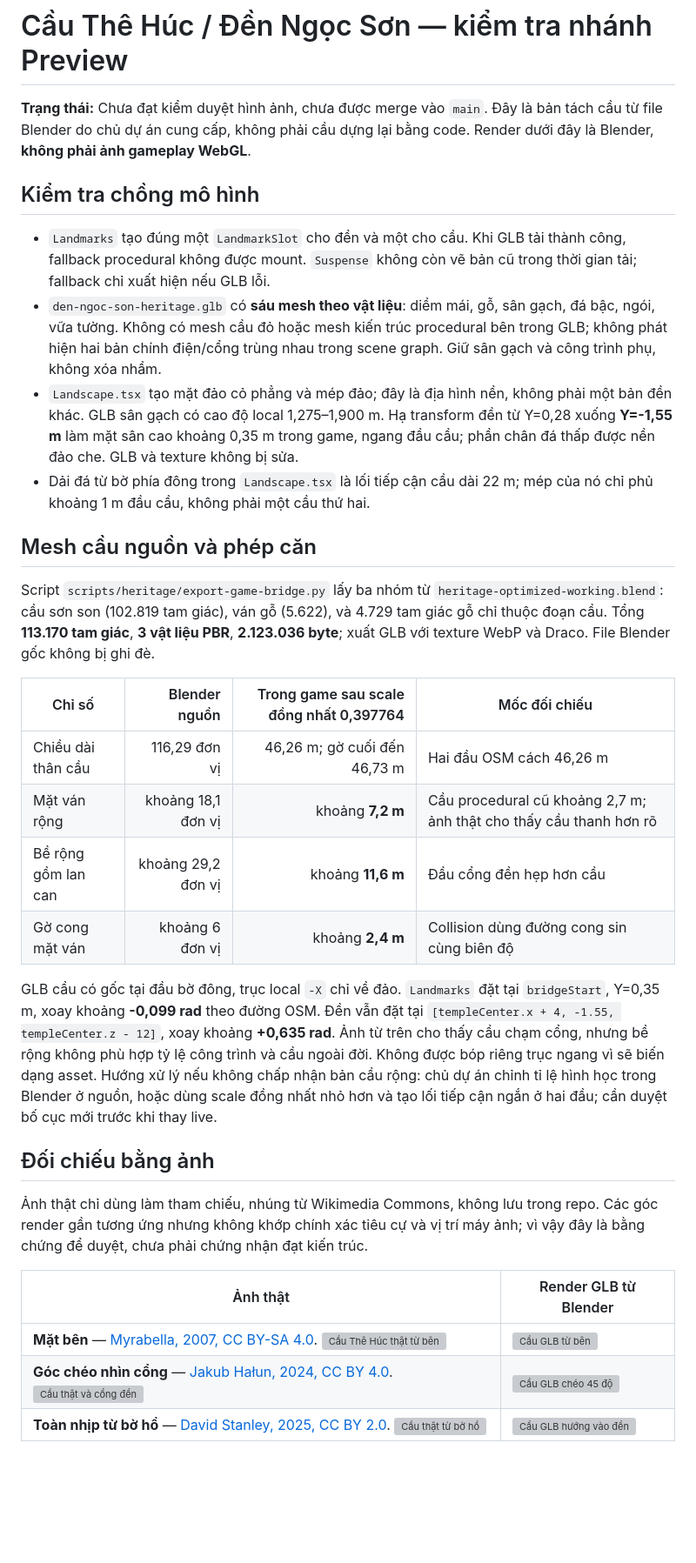
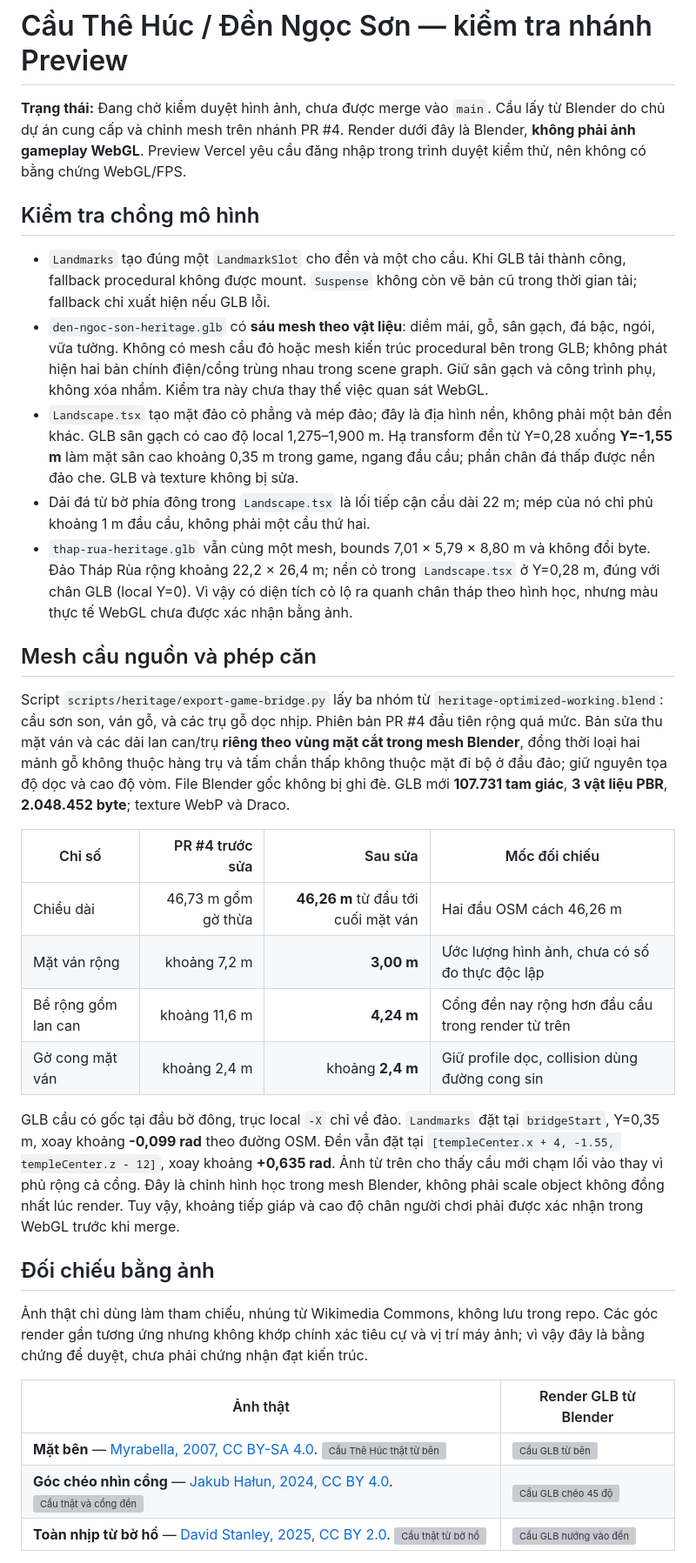
Before and after one commit to Ducanh-max/VIETNAM-LIFE-SIMULATOR, a Markdown page: docs/BRIDGE_INTEGRATION_QA.md, the part around one of its changes. Shown at 87% size. Rendered like a GitHub page; blank space fills up the shorter version; grey boxes are pictures that could not be loaded.

```diff
--- a/docs/BRIDGE_INTEGRATION_QA.md
+++ b/docs/BRIDGE_INTEGRATION_QA.md
@@ -1,26 +1,27 @@
 # Cầu Thê Húc / Đền Ngọc Sơn — kiểm tra nhánh Preview
 
-**Trạng thái:** Chưa đạt kiểm duyệt hình ảnh, chưa được merge vào `main`. Đây là bản tách cầu từ file Blender do chủ dự án cung cấp, không phải cầu dựng lại bằng code. Render dưới đây là Blender, **không phải ảnh gameplay WebGL**.
+**Trạng thái:** Đang chờ kiểm duyệt hình ảnh, chưa được merge vào `main`. Cầu lấy từ Blender do chủ dự án cung cấp và chỉnh mesh trên nhánh PR #4. Render dưới đây là Blender, **không phải ảnh gameplay WebGL**. Preview Vercel yêu cầu đăng nhập trong trình duyệt kiểm thử, nên không có bằng chứng WebGL/FPS.
 
 ## Kiểm tra chồng mô hình
 
 - `Landmarks` tạo đúng một `LandmarkSlot` cho đền và một cho cầu. Khi GLB tải thành công, fallback procedural không được mount. `Suspense` không còn vẽ bản cũ trong thời gian tải; fallback chỉ xuất hiện nếu GLB lỗi.
-- `den-ngoc-son-heritage.glb` có **sáu mesh theo vật liệu**: diềm mái, gỗ, sân gạch, đá bậc, ngói, vữa tường. Không có mesh cầu đỏ hoặc mesh kiến trúc procedural bên trong GLB; không phát hiện hai bản chính điện/cổng trùng nhau trong scene graph. Giữ sân gạch và công trình phụ, không xóa nhầm.
+- `den-ngoc-son-heritage.glb` có **sáu mesh theo vật liệu**: diềm mái, gỗ, sân gạch, đá bậc, ngói, vữa tường. Không có mesh cầu đỏ hoặc mesh kiến trúc procedural bên trong GLB; không phát hiện hai bản chính điện/cổng trùng nhau trong scene graph. Giữ sân gạch và công trình phụ, không xóa nhầm. Kiểm tra này chưa thay thế việc quan sát WebGL.
 - `Landscape.tsx` tạo mặt đảo cỏ phẳng và mép đảo; đây là địa hình nền, không phải một bản đền khác. GLB sân gạch có cao độ local 1,275–1,900 m. Hạ transform đền từ Y=0,28 xuống **Y=-1,55 m** làm mặt sân cao khoảng 0,35 m trong game, ngang đầu cầu; phần chân đá thấp được nền đảo che. GLB và texture không bị sửa.
 - Dải đá từ bờ phía đông trong `Landscape.tsx` là lối tiếp cận cầu dài 22 m; mép của nó chỉ phủ khoảng 1 m đầu cầu, không phải một cầu thứ hai.
+- `thap-rua-heritage.glb` vẫn cùng một mesh, bounds 7,01 × 5,79 × 8,80 m và không đổi byte. Đảo Tháp Rùa rộng khoảng 22,2 × 26,4 m; nền cỏ trong `Landscape.tsx` ở Y=0,28 m, đúng với chân GLB (local Y=0). Vì vậy có diện tích cỏ lộ ra quanh chân tháp theo hình học, nhưng màu thực tế WebGL chưa được xác nhận bằng ảnh.
 
 ## Mesh cầu nguồn và phép căn
 
-Script `scripts/heritage/export-game-bridge.py` lấy ba nhóm từ `heritage-optimized-working.blend`: cầu sơn son (102.819 tam giác), ván gỗ (5.622), và 4.729 tam giác gỗ chỉ thuộc đoạn cầu. Tổng **113.170 tam giác**, **3 vật liệu PBR**, **2.123.036 byte**; xuất GLB với texture WebP và Draco. File Blender gốc không bị ghi đè.
+Script `scripts/heritage/export-game-bridge.py` lấy ba nhóm từ `heritage-optimized-working.blend`: cầu sơn son, ván gỗ, và các trụ gỗ dọc nhịp. Phiên bản PR #4 đầu tiên rộng quá mức. Bản sửa thu mặt ván và các dải lan can/trụ **riêng theo vùng mặt cắt trong mesh Blender**, đồng thời loại hai mảnh gỗ không thuộc hàng trụ và tấm chắn thấp không thuộc mặt đi bộ ở đầu đảo; giữ nguyên tọa độ dọc và cao độ vòm. File Blender gốc không bị ghi đè. GLB mới **107.731 tam giác**, **3 vật liệu PBR**, **2.048.452 byte**; texture WebP và Draco.
 
-| Chỉ số | Blender nguồn | Trong game sau scale đồng nhất 0,397764 | Mốc đối chiếu |
+| Chỉ số | PR #4 trước sửa | Sau sửa | Mốc đối chiếu |
 | --- | ---: | ---: | --- |
-| Chiều dài thân cầu | 116,29 đơn vị | 46,26 m; gờ cuối đến 46,73 m | Hai đầu OSM cách 46,26 m |
-| Mặt ván rộng | khoảng 18,1 đơn vị | khoảng **7,2 m** | Cầu procedural cũ khoảng 2,7 m; ảnh thật cho thấy cầu thanh hơn rõ |
-| Bề rộng gồm lan can | khoảng 29,2 đơn vị | khoảng **11,6 m** | Đầu cổng đền hẹp hơn cầu |
-| Gờ cong mặt ván | khoảng 6 đơn vị | khoảng **2,4 m** | Collision dùng đường cong sin cùng biên độ |
+| Chiều dài | 46,73 m gồm gờ thừa | **46,26 m** từ đầu tới cuối mặt ván | Hai đầu OSM cách 46,26 m |
+| Mặt ván rộng | khoảng 7,2 m | **3,00 m** | Ước lượng hình ảnh, chưa có số đo thực độc lập |
+| Bề rộng gồm lan can | khoảng 11,6 m | **4,24 m** | Cổng đền nay rộng hơn đầu cầu trong render từ trên |
+| Gờ cong mặt ván | khoảng 2,4 m | khoảng **2,4 m** | Giữ profile dọc, collision dùng đường cong sin |
 
-GLB cầu có gốc tại đầu bờ đông, trục local `-X` chỉ về đảo. `Landmarks` đặt tại `bridgeStart`, Y=0,35 m, xoay khoảng **-0,099 rad** theo đường OSM. Đền vẫn đặt tại `[templeCenter.x + 4, -1.55, templeCenter.z - 12]`, xoay khoảng **+0,635 rad**. Ảnh từ trên cho thấy cầu chạm cổng, nhưng bề rộng không phù hợp tỷ lệ công trình và cầu ngoài đời. Không được bóp riêng trục ngang vì sẽ biến dạng asset. Hướng xử lý nếu không chấp nhận bản cầu rộng: chủ dự án chỉnh tỉ lệ hình học trong Blender ở nguồn, hoặc dùng scale đồng nhất nhỏ hơn và tạo lối tiếp cận ngắn ở hai đầu; cần duyệt bố cục mới trước khi thay live.
+GLB cầu có gốc tại đầu bờ đông, trục local `-X` chỉ về đảo. `Landmarks` đặt tại `bridgeStart`, Y=0,35 m, xoay khoảng **-0,099 rad** theo đường OSM. Đền vẫn đặt tại `[templeCenter.x + 4, -1.55, templeCenter.z - 12]`, xoay khoảng **+0,635 rad**. Ảnh từ trên cho thấy cầu mới chạm lối vào thay vì phủ rộng cả cổng. Đây là chỉnh hình học trong mesh Blender, không phải scale object không đồng nhất lúc render. Tuy vậy, khoảng tiếp giáp và cao độ chân người chơi phải được xác nhận trong WebGL trước khi merge.
 
 ## Đối chiếu bằng ảnh
 
```
Also changed, not shown: other parts of docs/BRIDGE_INTEGRATION_QA.md (+13 -6 lines), docs/ASSETS.md (+2 -2 lines), scripts/heritage/README.md (+2 -1 lines), docs/heritage-images/bridge-after-top.png (added), 7 other files.
